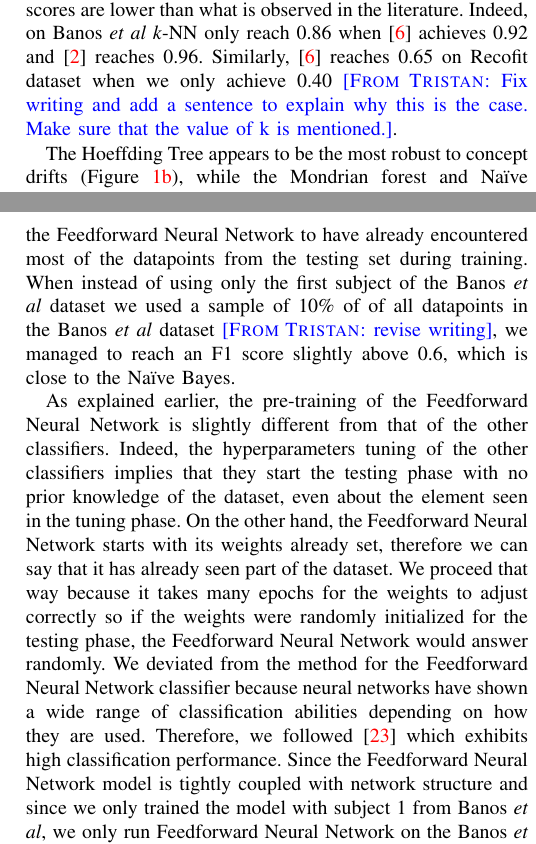
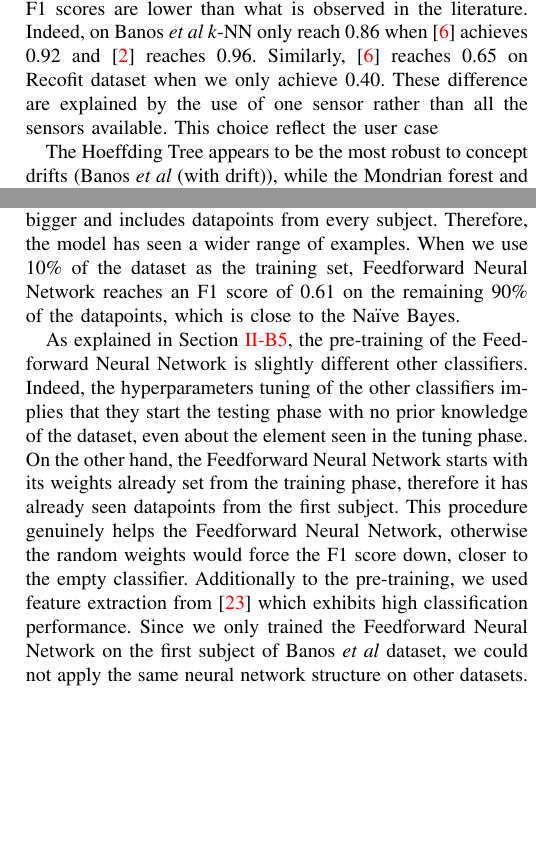
Before and after one commit to big-data-lab-team/benchmark-har-data-stream, a LaTeX paper (paper/paper.tex, which reads paper/results.tex): two parts of the columns of pages 6 and 7 of 11 before the commit and two parts of the columns of pages 5 and 7 of 11 after it, joined at a grey line, cut so that both start at the same text, the shorter picture padded with empty space. Compiled offline with pdfLaTeX.

Commit message:
Update method and results.

```diff
--- a/paper/results.tex
+++ b/paper/results.tex
@@ -60,17 +60,25 @@ RandomRBF. In particular, these F1 scores are lower than what is observed
 in the literature. Indeed, on \banosdataset \knn only reach 0.86 when
 \cite{behzad2019} achieves 0.92 and \cite{Banos_2014} reaches 0.96.
 Similarly, \cite{behzad2019} reaches 0.65 on \recofitdataset dataset when
-we only achieve 0.40 \TG{Fix writing and add a sentence to explain why this
-is the case. Make sure that the value of k is mentioned.}.
+we only achieve 0.40.
+These difference are explained by the use of one sensor rather than all the sensors
+available. This choice reflect the user case
+%Recofit 9
+%Banos 3
+%Hyperplane 19
+%RandomRBF 19
+%RandomTree 15
+%Drift 11
 
 %Concept drift
 The \hoeffdingtree appears to be the most robust to concept drifts
-(Figure~\ref{fig:f1-drift}), while the \mondrianforest and \naivebayes
+(\banosdataset (with drift)), while the \mondrianforest and \naivebayes
 classifiers are the most impacted. \mcnn classifiers are marginally impacted.
 The low resilience of \mondrianforest to concept drifts can be attributed to
 two factors. First, existing nodes in trees of a \mondrianforest cannot be updated.
 Second, when the memory limit is reached, \mondriantrees cannot grow
 or reshape their structure anymore.
+
 
 \subsection{\hoeffdingtree and \naivebayes}
 
@@ -120 +125,0 @@ involved in this study, \mondrianforest has a bounded memory policy while
-\naivebayes is a classifier with a constant space complexity \TG{move this to methods. Writing to be fixed a bit.}.
@@ -154,21 +134,0 @@ subject, time windows overlap, and they are wider than the ones we used.
-Therefore, we expect the \FNN to have already encountered most of the datapoints
-from the testing set during training. When instead of using only the first subject of the
-\banosdataset dataset we used a sample of 10\% of of all datapoints in the
-\banosdataset dataset \TG{revise writing}, we managed to reach an F1 score slightly above 0.6, which
-is close to the \naivebayes.
-
-%FNN discussion
-As explained earlier, the pre-training of the \FNN is slightly different from that of the other
-classifiers. Indeed, the hyperparameters tuning of the other classifiers implies
-that they start the testing phase with no prior knowledge of the dataset, even
-about the element seen in the tuning phase. On the other hand, the \FNN starts
-with its weights already set, therefore we can say that it has already seen part
-of the dataset. We proceed that way because it takes many epochs for the weights
-to adjust correctly so if the weights were randomly initialized for the testing
-phase, the \FNN would answer randomly.  We deviated from the method for the \FNN
-classifier because neural networks have shown a wide range of classification
-abilities depending on how they are used.  Therefore, we
-followed~\cite{omid_2019} which exhibits high classification performance. Since
-the \FNN model is tightly coupled with network structure and since we only
-trained the model with subject 1 from \banosdataset, we only run \FNN on the
-\banosdataset datasets \TG{Fix writing}.
@@ -199,3 +159,23 @@ by the decrease of memory induced by the increased leave size \TG{Merge in secon
+difference between~\cite{omid_2019} and our study is the definition of the
+training set.  In~\cite{omid_2019}, the training set is bigger and includes
+datapoints from every subject. Therefore, the model has seen a wider range of
+examples.  When we use 10\% of the dataset as the training set, \FNN reaches an
+F1 score of 0.61 on the remaining 90\% of the datapoints, which is close to the
+\naivebayes.
+
+%FNN discussion
+As explained in Section~\ref{sec:method-fnn}, the pre-training of the \FNN is
+slightly different other classifiers. Indeed, the hyperparameters tuning of the
+other classifiers implies that they start the testing phase with no prior
+knowledge of the dataset, even about the element seen in the tuning phase. On
+the other hand, the \FNN starts with its weights already set from the training
+phase, therefore it has already seen datapoints from the first subject. This
+procedure genuinely helps the \FNN, otherwise the random weights would force the
+F1 score down, closer to the empty classifier.  Additionally to the
+pre-training, we used feature extraction from~\cite{omid_2019} which exhibits
+high classification performance.  Since we only trained the \FNN on the first
+subject of \banosdataset dataset, we could not apply the same neural network
+structure on other datasets.
 
 \begin{figure*}
 	\begin{subfigure}[t]{.49\linewidth}
@@ -285,2 +266,3 @@ induced by StreamDM.
+4.8MB.
 
 We observe that the memory footprints of the \mondrianforest and the
```
Also changed, not shown: paper/method.tex (+16 -0 lines), paper/results.tex (101 more changed lines).
